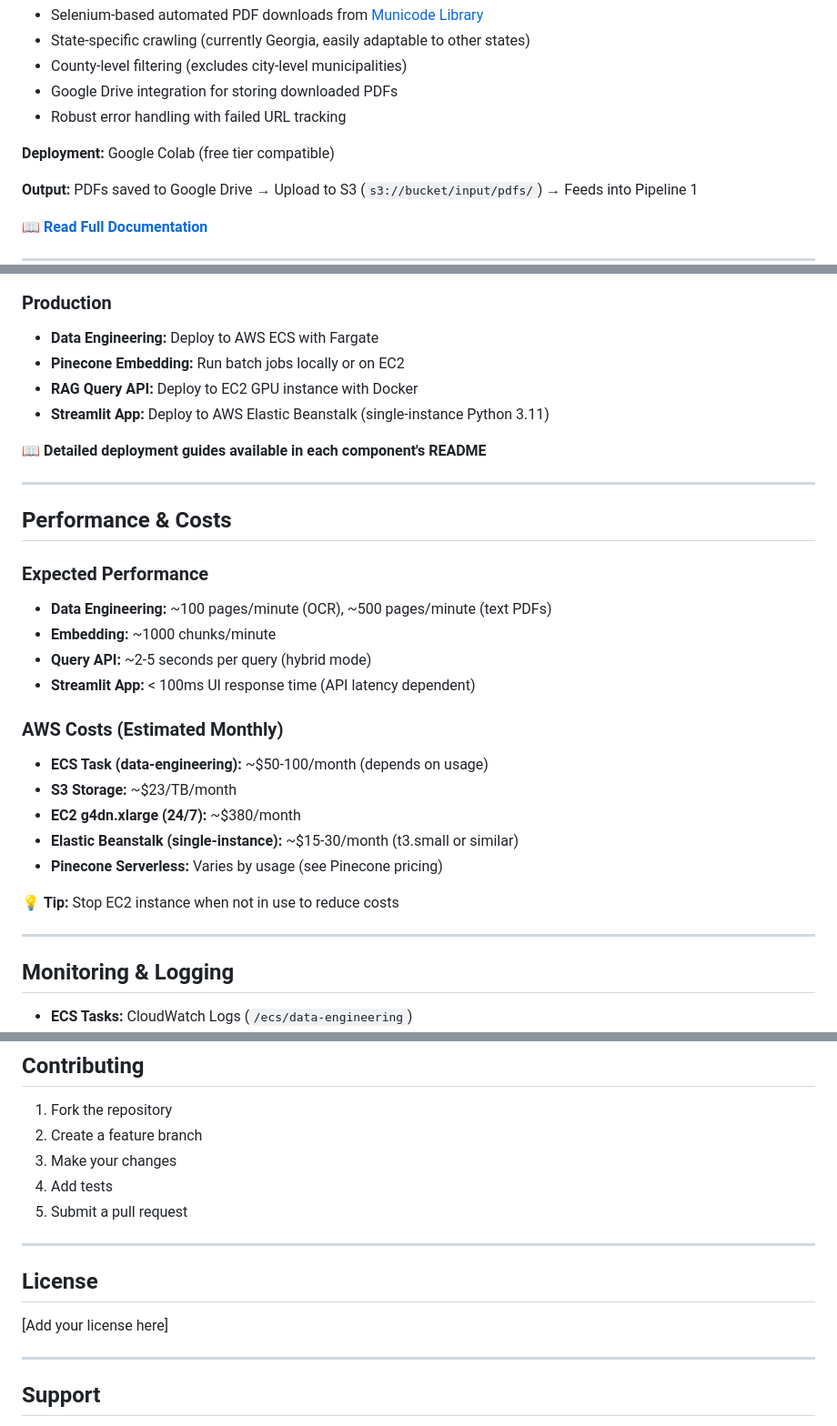
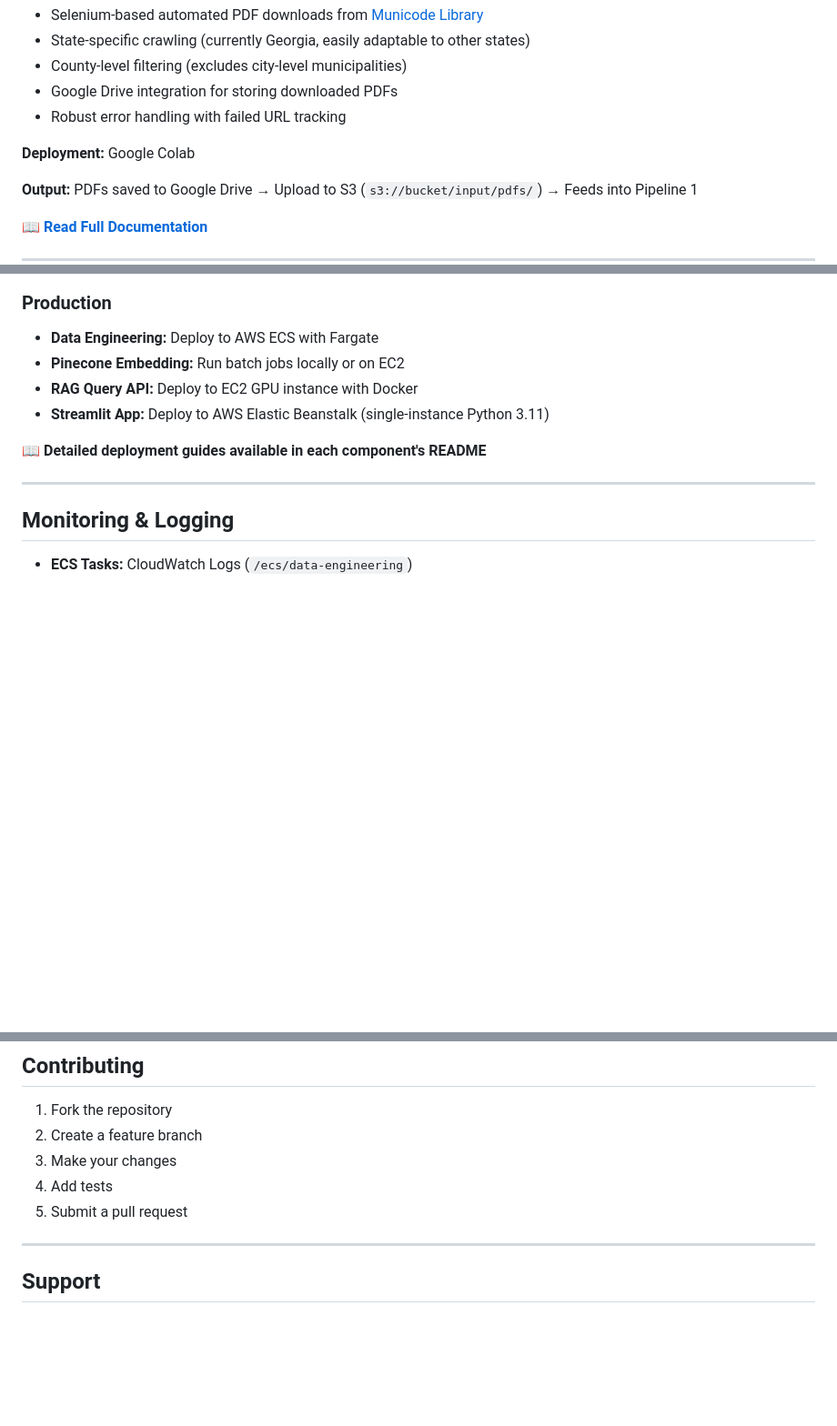
Before and after one commit to sacayo/Data-Science-Projects, a Markdown page: rag-pipeline/README.md, 3 parts joined by grey strips. Shown at 91% size. Drawn GitHub-style; blank space fills up the shorter version.

Commit message:
updated readme of rag-pipeline

```diff
--- a/rag-pipeline/README.md
+++ b/rag-pipeline/README.md
@@ -42,7 +42,7 @@ Automated web scraper for downloading county ordinance PDFs from Municode Librar
 - Google Drive integration for storing downloaded PDFs
 - Robust error handling with failed URL tracking
 
-**Deployment:** Google Colab (free tier compatible)
+**Deployment:** Google Colab
 
 **Output:** PDFs saved to Google Drive → Upload to S3 (`s3://bucket/input/pdfs/`) → Feeds into Pipeline 1
 
@@ -466,24 +466,6 @@ UNBARRED_API_KEY=  # Optional - leave empty
 
 📖 **Detailed deployment guides available in each component's README**
 
----
-
-## Performance & Costs
-
-### Expected Performance
-- **Data Engineering:** ~100 pages/minute (OCR), ~500 pages/minute (text PDFs)
-- **Embedding:** ~1000 chunks/minute
-- **Query API:** ~2-5 seconds per query (hybrid mode)
-- **Streamlit App:** < 100ms UI response time (API latency dependent)
-
-### AWS Costs (Estimated Monthly)
-- **ECS Task (data-engineering):** ~$50-100/month (depends on usage)
-- **S3 Storage:** ~$23/TB/month
-- **EC2 g4dn.xlarge (24/7):** ~$380/month
-- **Elastic Beanstalk (single-instance):** ~$15-30/month (t3.small or similar)
-- **Pinecone Serverless:** Varies by usage (see Pinecone pricing)
-
-💡 **Tip:** Stop EC2 instance when not in use to reduce costs
 
 ---
 
@@ -549,11 +531,7 @@ python -m pytest tests/  # (if tests exist)
 4. Add tests
 5. Submit a pull request
 
----
 
-## License
-
-[Add your license here]
 
 ---
 
```
